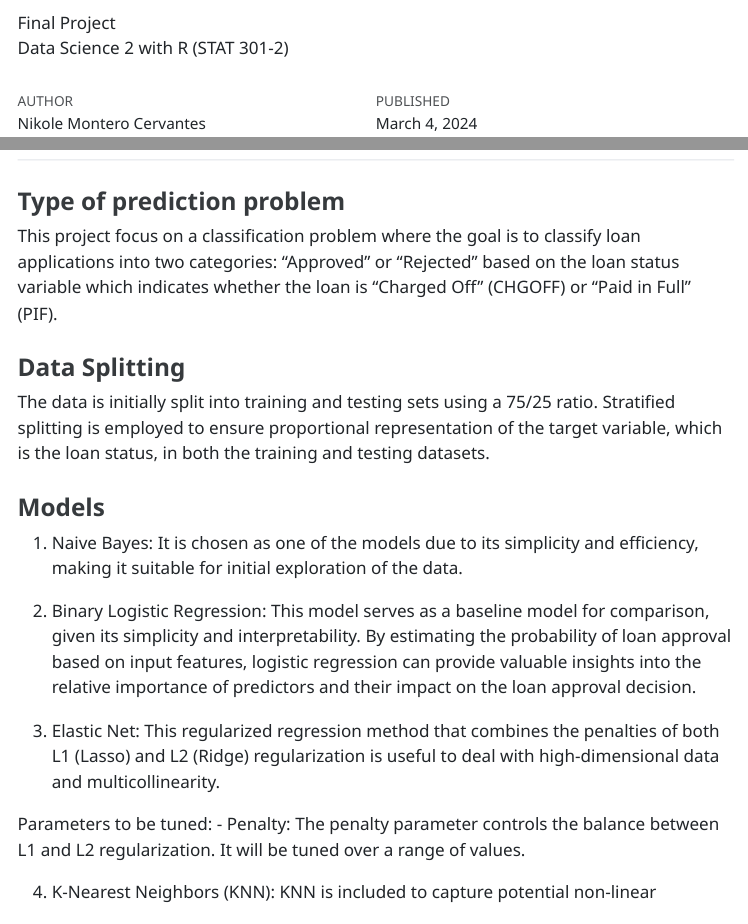
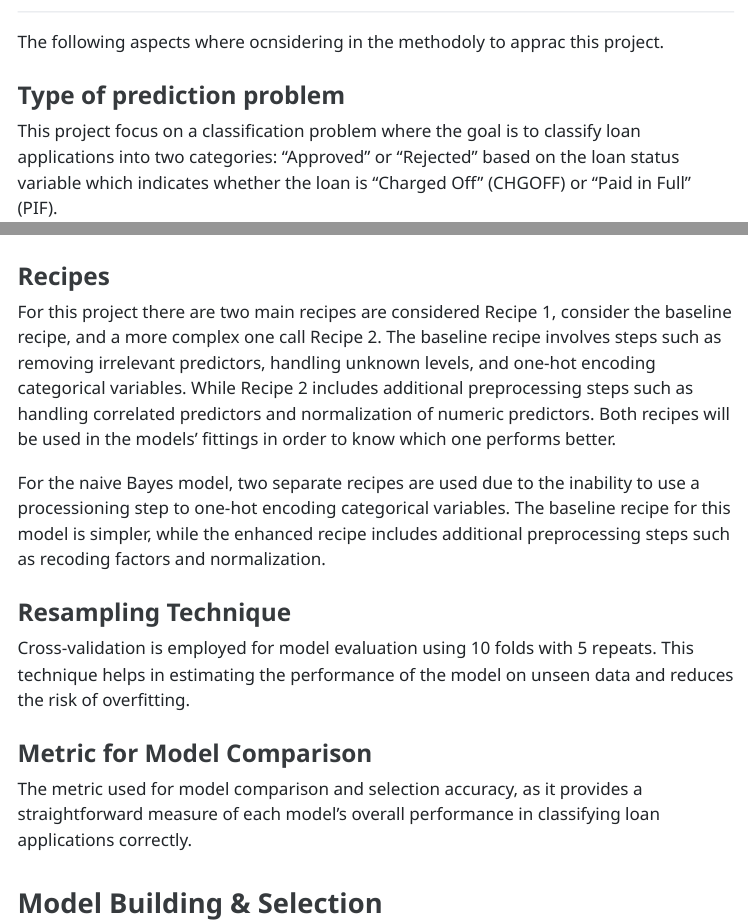
Before and after one commit to stat301-2-2024-winter/final-project-2-Nikole26, a Quarto document (Montero_Nikole_Final_Report.qmd): the page in a window 1100 px wide, from 60 px down before the commit and from 1050 px down after it, and a second part further down, joined at a grey line. The pictures show the output file Montero_Nikole_Final_Report.html that the author committed with the source, opened offline; menus at the side of the page are left out.

Commit message:
Methods section finished

```diff
--- a/Montero_Nikole_Final_Report.qmd
+++ b/Montero_Nikole_Final_Report.qmd
@@ -42,6 +42,7 @@ Finally, the dataset used in this project was obtained from the U.S. Small Busin
 
 ## Methods
 
+The following aspects where ocnsidering in the methodoly to apprac this project.
 
 ### Type of prediction problem
 
@@ -87,8 +88,17 @@ Parameters to be tuned:
 
 ### Recipes
 
+For this project there are two main recipes are considered Recipe 1, consider the baseline recipe, and a more complex one call Recipe 2. The baseline recipe involves steps such as removing irrelevant predictors, handling unknown levels, and one-hot encoding categorical variables. While Recipe 2 includes additional preprocessing steps such as handling correlated predictors and normalization of numeric predictors. Both recipes will be used in the models' fittings in order to know which one performs better.
 
+For the naive Bayes model, two separate recipes are used due to the inability to use a processioning step to one-hot encoding categorical variables. The baseline recipe for this model is simpler, while the enhanced recipe includes additional preprocessing steps such as recoding factors and normalization.
 
+### Resampling Technique
+
+Cross-validation is employed for model evaluation using 10 folds with 5 repeats. This technique helps in estimating the performance of the model on unseen data and reduces the risk of overfitting.
+
+### Metric for Model Comparison
+
+The metric used for model comparison and selection accuracy, as it provides a straightforward measure of each model's overall performance in classifying loan applications correctly.
 
 ## Model Building & Selection
 
```
Also changed, not shown: Montero_Nikole_Final_Report.html.
